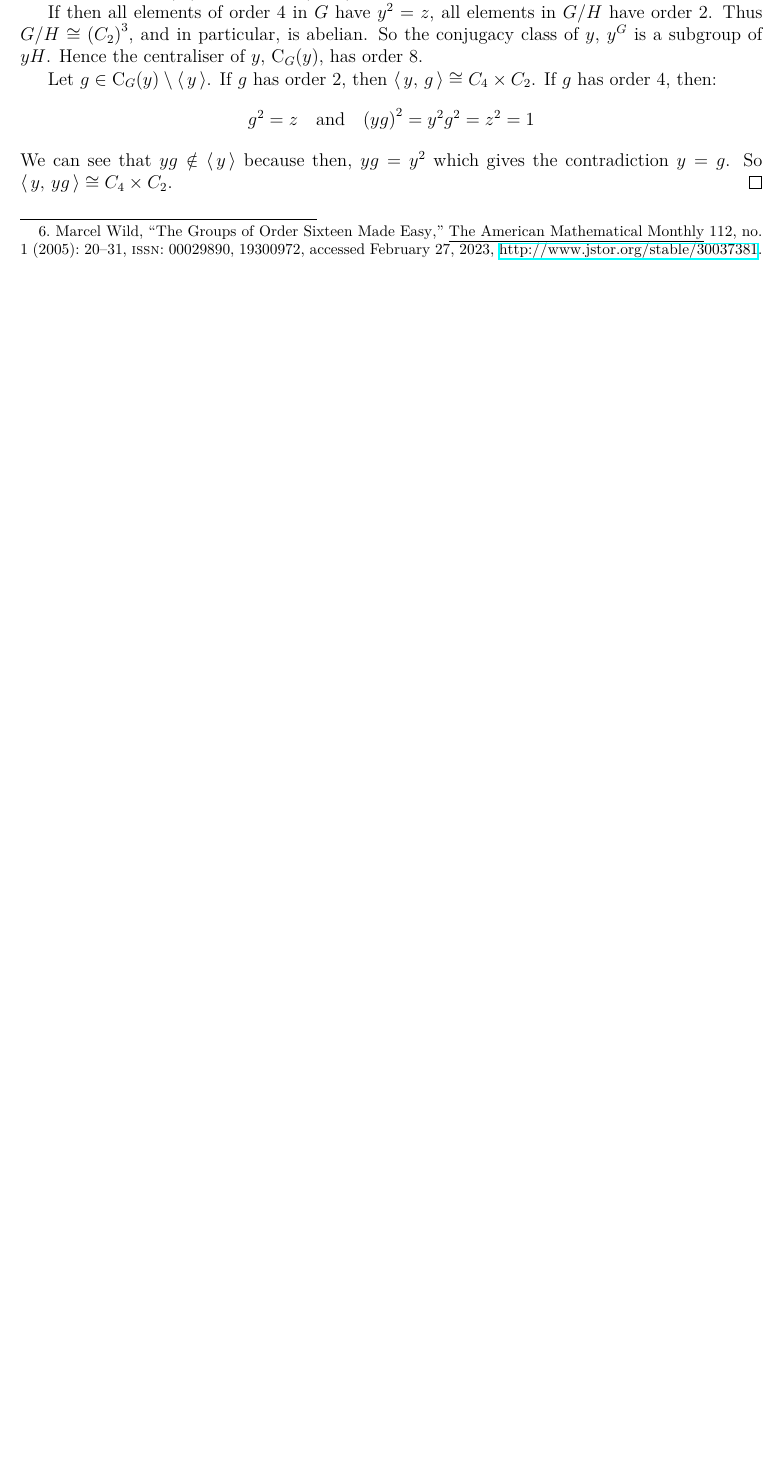
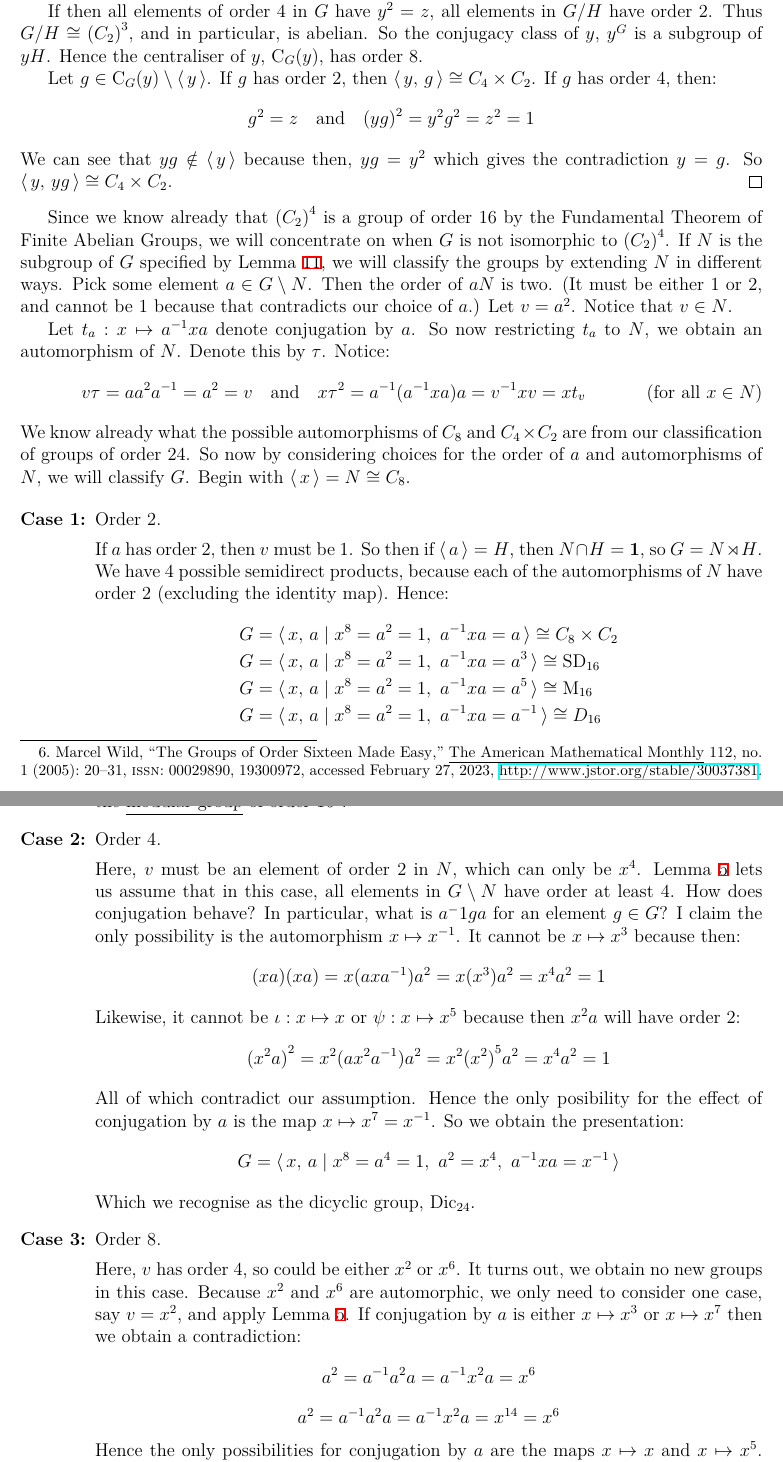
Before and after one commit to Bodleum/dissertation, a LaTeX document (main.tex, which reads parts/order16.tex): part of page 22 of 23 before the commit and two parts of pages 22 and 23 of 24 after it, the two joined at a grey line, cut so that both start at the same text, the shorter picture padded with empty space. Compiled offline with XeLaTeX.

Commit message:
Progress on order 16

```diff
--- a/parts/order16.tex
+++ b/parts/order16.tex
@@ -33,3 +34,72 @@ We begin by proving a lemma:
     We can see that \(yg \notin \gen{y}\) because then, \(yg = y^2\) which gives the contradiction \(y = g\).
     So \(\gen{y,\,yg} \cong C_4 \times C_2\).
 \end{proof}
+
+Since we know already that \({(C_2)}^4\) is a group of order 16 by the Fundamental Theorem of Finite Abelian Groups, we
+will concentrate on when \(G\) is not isomorphic to \({(C_2)}^4\).
+If \(N\) is the subgroup of \(G\) specified by Lemma~\ref{lem:order_16_subgp}, we will classify the groups by extending
+\(N\) in different ways.
+Pick some element \(a \in G \setminus N\).
+Then the order of \(aN\) is two.
+(It must be either 1 or 2, and cannot be 1 because that contradicts our choice of \(a\).)
+Let \(v = a^2\).
+Notice that \(v \in N\). % TODO: Why?
+
+Let \(t_a:x \mapsto a^{-1}xa\) denote conjugation by \(a\).
+So now restricting \(t_a\) to \(N\), we obtain an automorphism of \(N\).
+Denote this by \(\tau\).
+Notice:
+\[v\tau = aa^2 a^{-1} = a^2 = v \quad \text{and} \quad x\tau^2 = a^{-1}(a^{-1}xa)a = v^{-1}xv = xt_v \tag{for all \(x \in
+N\)}\]
+We know already what the possible automorphisms of \(C_8\) and \(C_4 \times C_2\) are from our classification of groups
+of order 24.
+So now by considering choices for the order of \(a\) and automorphisms of \(N\), we will classify \(G\).
+Begin with \(\gen{x} = N \cong C_8\).
+
+\begin{enumerate}[\bfseries{Case} 1:]
+    \item Order 2.
+
+        If \(a\) has order 2, then \(v\) must be 1.
+        So then if \(\gen{a} = H\), then \(N \cap H = \bm{1}\), so \(G = N \rtimes H\).
+        We have 4 possible semidirect products, because each of the automorphisms of \(N\) have order 2 (excluding the
+        identity map).
+        Hence:
+        \begin{align*}
+        G &= \gen{x,\,a \mid x^8 = a^2 = 1,\ a^{-1}xa = a} \cong C_8 \times C_2 \\
+        G &= \gen{x,\,a \mid x^8 = a^2 = 1,\ a^{-1}xa = a^{3}} \cong \SD_{16}\\
+        G &= \gen{x,\,a \mid x^8 = a^2 = 1,\ a^{-1}xa = a^{5}} \cong \M_{16}\\
+        G &= \gen{x,\,a \mid x^8 = a^2 = 1,\ a^{-1}xa = a^{-1}} \cong D_{16}
+        \end{align*}
+        The group \(\SD_{16}\) is known as the \emph{semidihedral group}, of order 16\footcite{semidihedral}, and
+        \(\M_{16}\) is called the \emph{modular group} of order 16\footcite{order16names}.
+
+    \item Order 4.
+
+        Here, \(v\) must be an element of order 2 in \(N\), which can only be \(x^4\).
+        Lemma~\ref{lem:semiisom} lets us assume that in this case, all elements in \(G\setminus N\) have order at least
+        4.
+        How does conjugation behave?
+        In particular, what is \(a^-1ga\) for an element \(g \in G\)?
+        I claim the only possibility is the automorphism \(x\mapsto x^{-1}\).
+        It cannot be \(x\mapsto x^3\) because then:
+        \[(xa)(xa) = x(axa^{-1})a^2 = x(x^3) a^2 = x^4 a^2 = 1\]
+        Likewise, it cannot be \(\iota:x\mapsto x\) or \(\psi:x\mapsto x^5\) because then \(x^2 a\) will have order 2:
+        \[{(x^2 a)}^2 = x^2 (ax^2 a^{-1})a^2 = x^2 {(x^2)}^5 a^2 = x^4 a^2 = 1\]
+        All of which contradict our assumption.
+        Hence the only posibility for the effect of conjugation by \(a\) is the map \(x\mapsto x^7 = x^{-1}\).
+        So we obtain the presentation:
+        \[G = \gen{x,\,a \mid x^8 = a^4 = 1,\ a^2 = x^4,\ a^{-1}xa = x^{-1}}\]
+        Which we recognise as the dicyclic group, \(\Dic_{24}\).
+
+    \item Order 8.
+
+        Here, \(v\) has order 4, so could be either \(x^2\) or \(x^6\).
+        It turns out, we obtain no new groups in this case.
+        Because \(x^2\) and \(x^6\) are automorphic, we only need to consider one case, say \(v = x^2\), and apply
+        Lemma~\ref{lem:semiisom}.
+        If conjugation by \(a\) is either \(x\mapsto x^3\) or \(x\mapsto x^7\) then we obtain a contradiction:
+        \[a^2 = a^{-1}a^2 a = a^{-1}x^2 a = x^6\]
+        \[a^2 = a^{-1}a^2 a = a^{-1}x^2 a = x^{14} = x^6\]
+        Hence the only possibilities for conjugation by \(a\) are the maps \(x\mapsto x\) and \(x \mapsto x^5\).
+        For the first:
+        \[(x^3 a)(x^3 a) = x^3(ax^3 a^{-1})a^2 = x^3 x^3 a^2 = x^8 = 1\]
```
Also changed, not shown: bib.bib (+20 -1 lines), parts/preamble.tex (+2 -0 lines), main.bbl, main.pdf, parts/order16.tex (17 more changed lines), 1 other file.
